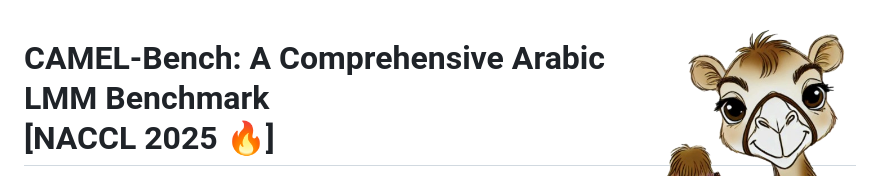
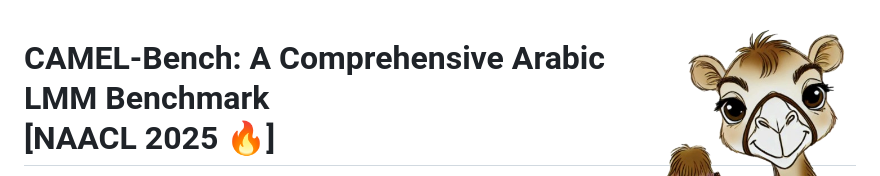
Before and after one commit to mbzuai-oryx/Camel-Bench, a Markdown page: README.md, the part around the change. Rendered like a GitHub page.

```diff
--- a/README.md
+++ b/README.md
@@ -1,6 +1,6 @@
 <img src='assets/icon3.png' align="right" width="30%" />
 
-# CAMEL-Bench: A Comprehensive Arabic LMM Benchmark <br> [NACCL 2025 🔥]
+# CAMEL-Bench: A Comprehensive Arabic LMM Benchmark <br> [NAACL 2025 🔥]
 
 
 [![arXiv](https://img.shields.io/badge/arXiv-2410.18976-b31b1b)](https://arxiv.org/abs/2410.18976)
```
